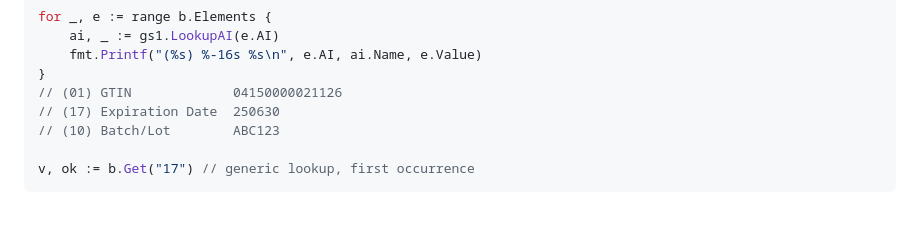
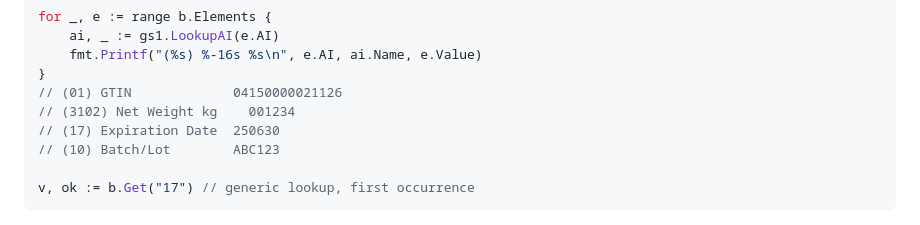
Before and after one commit to efegokdemir/gs1-go, a Markdown page: README.md, the part around the change. Rendered like a GitHub page.

Commit message:
docs(readme): list the weight element in the example output

```diff
--- a/README.md
+++ b/README.md
@@ -85,6 +85,7 @@ for _, e := range b.Elements {
     fmt.Printf("(%s) %-16s %s\n", e.AI, ai.Name, e.Value)
 }
 // (01) GTIN             04150000021126
+// (3102) Net Weight kg    001234
 // (17) Expiration Date  250630
 // (10) Batch/Lot        ABC123
 
```
